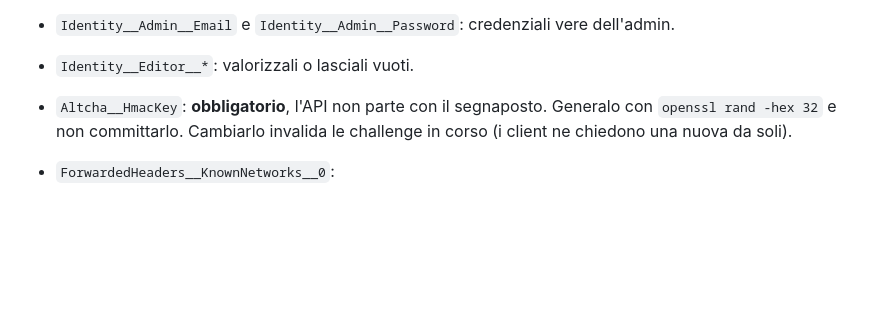
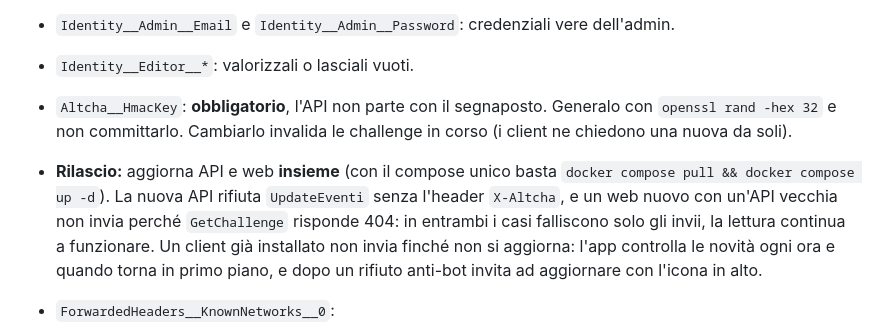
Before and after one commit to AngeloDotNet/SagreEventi.SQLServer, a Markdown page: DEPLOY.md, the part around the change. GitHub-like rendering; blank space fills up the shorter version.

Commit message:
docs(deploy): fix the release order
With the anti-bot check, a new API rejects writes without the X-Altcha
header and a new web with an old API cannot send: document that the API
and the web must be updated together and how installed clients catch up.

Co-Authored-By: Claude Sonnet 5.5 <noreply@anthropic.com>

```diff
--- a/DEPLOY.md
+++ b/DEPLOY.md
@@ -102,6 +102,7 @@ Da sistemare:
 - `Identity__Admin__Email` e `Identity__Admin__Password`: credenziali vere dell'admin.
 - `Identity__Editor__*`: valorizzali o lasciali vuoti.
 - `Altcha__HmacKey`: **obbligatorio**, l'API non parte con il segnaposto. Generalo con `openssl rand -hex 32` e non committarlo. Cambiarlo invalida le challenge in corso (i client ne chiedono una nuova da soli).
+- **Rilascio:** aggiorna API e web **insieme** (con il compose unico basta `docker compose pull && docker compose up -d`). La nuova API rifiuta `UpdateEventi` senza l'header `X-Altcha`, e un web nuovo con un'API vecchia non invia perché `GetChallenge` risponde 404: in entrambi i casi falliscono solo gli invii, la lettura continua a funzionare. Un client già installato non invia finché non si aggiorna: l'app controlla le novità ogni ora e quando torna in primo piano, e dopo un rifiuto anti-bot invita ad aggiornare con l'icona in alto.
 - `ForwardedHeaders__KnownNetworks__0`:
   - compose unico: è la subnet della rete che il compose crea (default `172.29.250.0/24`); cambiala solo se è già usata da un'altra rete dell'host (`docker network ls` e `docker network inspect`);
   - compose separati: la subnet reale di `docker-net`:
```
